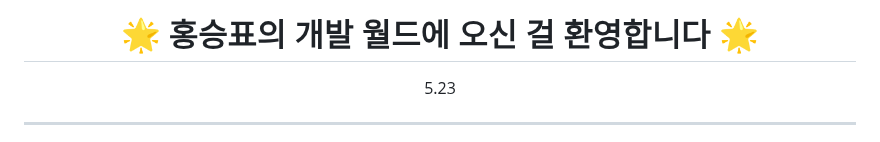
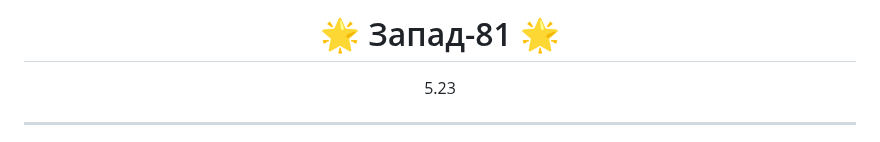
Before and after one commit to Seungpyo1007/Seungpyo1007, a Markdown page: README.md, the part around the change. GitHub-like rendering.

```diff
--- a/README.md
+++ b/README.md
@@ -1,7 +1,7 @@
 <!-- README 전체를 감싸는 스타일 -->
 <div style="background-color:#0F1B2A; color:#CBAACB; padding: 20px; font-family: 'Segoe UI', Tahoma, Geneva, Verdana, sans-serif;">
 
-<h1 align="center" style="color:#AEEEEE;">🌟 홍승표의 개발 월드에 오신 걸 환영합니다 🌟</h1>
+<h1 align="center" style="color:#AEEEEE;">🌟 Запад-81 🌟</h1>
 <p align="center" style="color:#CBAACB;">5.23</p>
 
 ---
```
